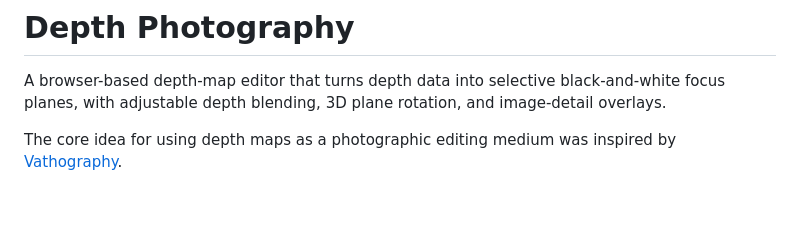
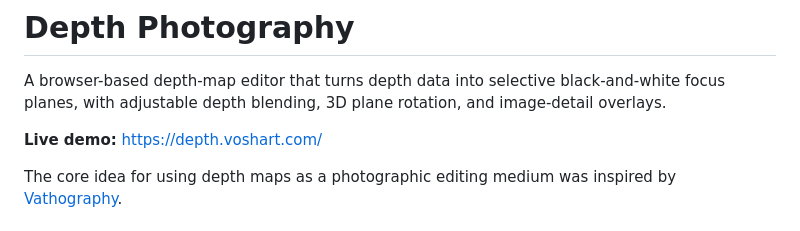
Before and after one commit to voshart/depth-photography, a Markdown page: README.md, the part around the change. Drawn GitHub-style; blank space fills up the shorter version.

Commit message:
Add live demo URL

```diff
--- a/README.md
+++ b/README.md
@@ -1,6 +1,8 @@
 # Depth Photography
 
 A browser-based depth-map editor that turns depth data into selective black-and-white focus planes, with adjustable depth blending, 3D plane rotation, and image-detail overlays.
+
+**Live demo:** https://depth.voshart.com/
 
 The core idea for using depth maps as a photographic editing medium was inspired by [Vathography](https://vathography.com/).
 
```
